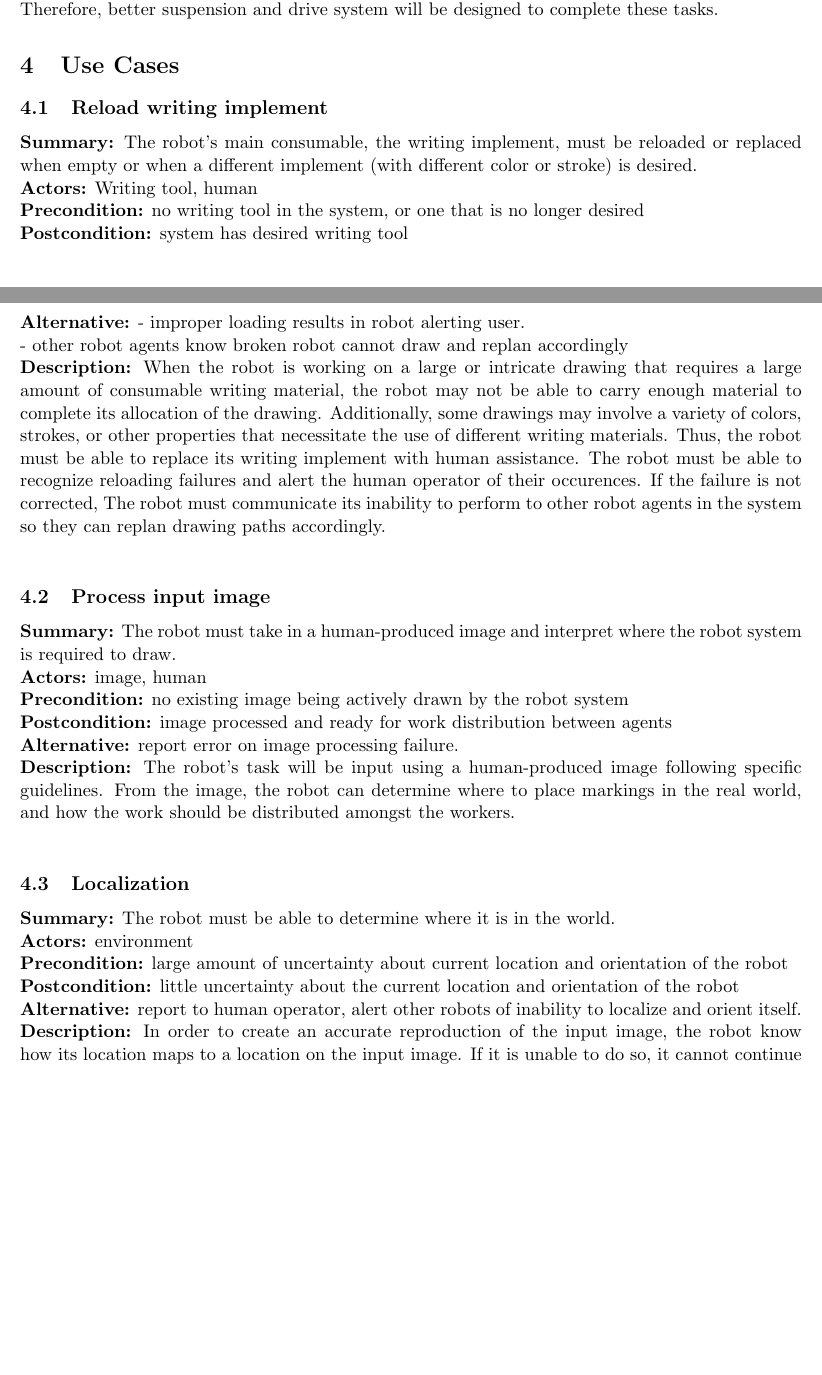
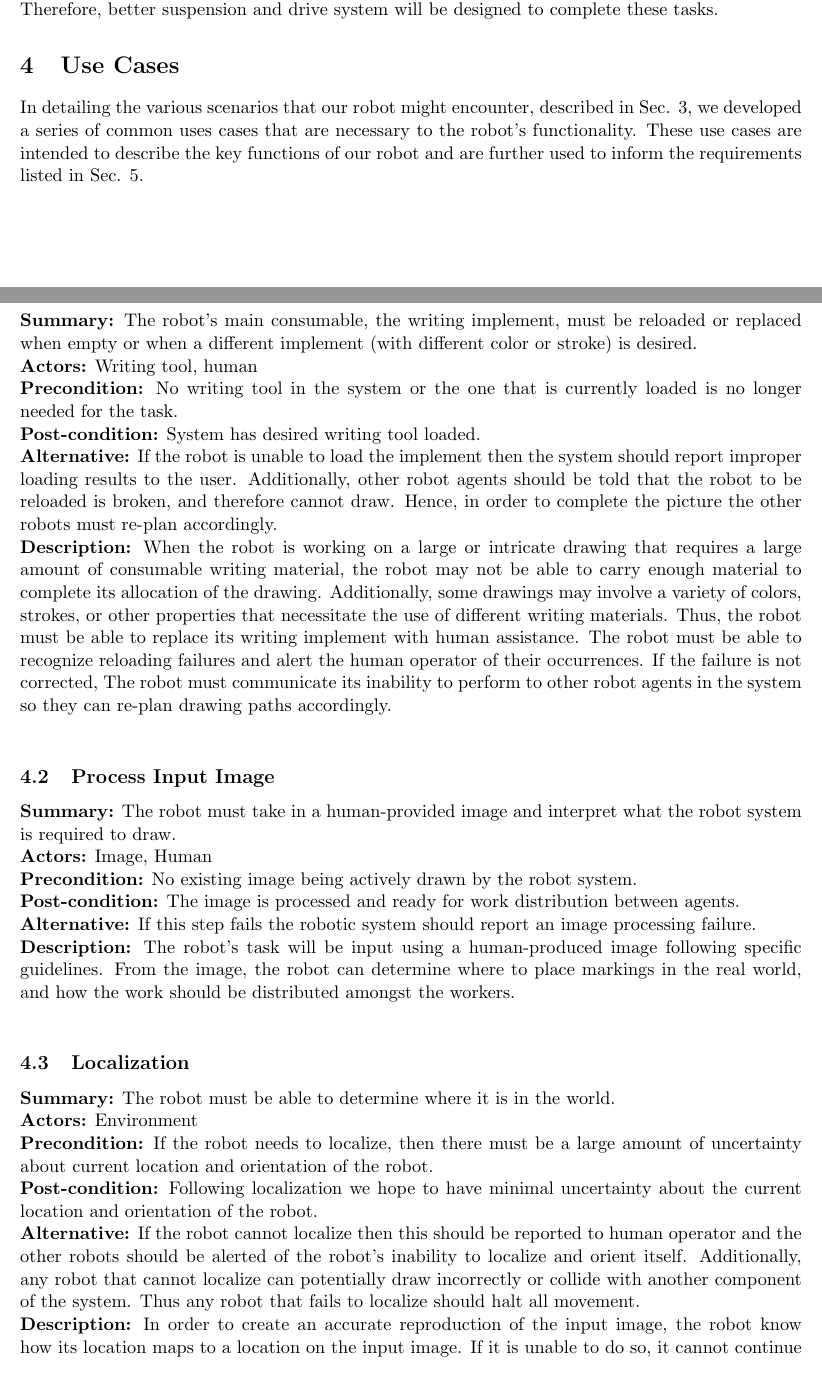
Before and after one commit to rachelholladay/robotics_capstone, a LaTeX document (requirements/main.tex, which reads requirements/use_cases.tex): two parts of pages 6 and 7 of 11, joined at a grey line, cut so that both start at the same text, the shorter picture padded with empty space. Compiled offline with pdfLaTeX.

Commit message:
Edit and clean up use cases

```diff
--- a/requirements/use_cases.tex
+++ b/requirements/use_cases.tex
@@ -2,30 +2,30 @@
 
 \section{Use Cases}
 \label{sec:use_cases}
+In detailing the various scenarios that our robot might encounter, described in \sref{sec:scenarios}, we developed a series of common uses cases that are necessary to the robot's functionality. These use cases are intended to describe the key functions of our robot and are further used to inform the requirements listed in \sref{sec:requirements}.
 
-\subsection{Reload writing implement}
+\subsection{Reload Writing Implement}
 \textbf{Summary:} The robot's main consumable, the writing implement, must be reloaded or replaced when empty or when a different implement (with different color or stroke) is desired. \\
 \textbf{Actors:}  Writing tool, human \\
-\textbf{Precondition:} no writing tool in the system, or one that is no longer desired \\
-\textbf{Postcondition:} system has desired writing tool \\
-\textbf{Alternative:} - improper loading results in robot alerting user. \\
-             - other robot agents know broken robot cannot draw and replan accordingly \\
-\textbf{Description:} When the robot is working on a large or intricate drawing that requires a large amount of consumable writing material, the robot may not be able to carry enough material to complete its allocation of the drawing. Additionally, some drawings may involve a variety of colors, strokes, or other properties that necessitate the use of different writing materials. Thus, the robot must be able to replace its writing implement with human assistance. The robot must be able to recognize reloading failures and alert the human operator of their occurences. If the failure is not corrected, The robot must communicate its inability to perform to other robot agents in the system so they can replan drawing paths accordingly. \\
+\textbf{Precondition:} No writing tool in the system or the one that is currently loaded is no longer needed for the task. \\
+\textbf{Post-condition:} System has desired writing tool loaded. \\
+\textbf{Alternative:} If the robot is unable to load the implement then the system should report improper loading results to the user. Additionally, other robot agents should be told that the robot to be reloaded is broken, and therefore cannot draw. Hence, in order to complete the picture the other robots must re-plan accordingly. \\
+\textbf{Description:} When the robot is working on a large or intricate drawing that requires a large amount of consumable writing material, the robot may not be able to carry enough material to complete its allocation of the drawing. Additionally, some drawings may involve a variety of colors, strokes, or other properties that necessitate the use of different writing materials. Thus, the robot must be able to replace its writing implement with human assistance. The robot must be able to recognize reloading failures and alert the human operator of their occurrences. If the failure is not corrected, The robot must communicate its inability to perform to other robot agents in the system so they can re-plan drawing paths accordingly. \\
 
-\subsection{Process input image}
-\textbf{Summary:} The robot must take in a human-produced image and interpret where the robot system is required to draw. \\
-\textbf{Actors:} image, human \\
-\textbf{Precondition:}  no existing image being actively drawn by the robot system \\
-\textbf{Postcondition:} image processed and ready for work distribution between agents \\
-\textbf{Alternative:} report error on image processing failure. \\
+\subsection{Process Input Image}
+\textbf{Summary:} The robot must take in a human-provided image and interpret what the robot system is required to draw. \\
+\textbf{Actors:} Image, Human \\
+\textbf{Precondition:}  No existing image being actively drawn by the robot system. \\
+\textbf{Post-condition:} The image is processed and ready for work distribution between agents. \\
+\textbf{Alternative:} If this step fails the robotic system should report an image processing failure. \\
 \textbf{Description:} The robot's task will be input using a human-produced image following specific guidelines. From the image, the robot can determine where to place markings in the real world, and how the work should be distributed amongst the workers. \\
 
 \subsection{Localization}
 \textbf{Summary:} The robot must be able to determine where it is in the world. \\
-\textbf{Actors:} environment \\
-\textbf{Precondition:} large amount of uncertainty about current location and orientation of the robot \\
-\textbf{Postcondition:} little uncertainty about the current location and orientation of the robot \\
-\textbf{Alternative:} report to human operator, alert other robots of inability to localize and orient itself. \\
+\textbf{Actors:} Environment \\
+\textbf{Precondition:} If the robot needs to localize, then there must be a large amount of uncertainty about current location and orientation of the robot. \\
+\textbf{Post-condition:} Following localization we hope to have minimal uncertainty about the current location and orientation of the robot. \\
+\textbf{Alternative:} If the robot cannot localize then this should be reported to human operator and the other robots should be alerted of the robot's inability to localize and orient itself. Additionally, any robot that cannot localize can potentially draw incorrectly or collide with another component of the system. Thus any robot that fails to localize should halt all movement. \\
 \textbf{Description:} In order to create an accurate reproduction of the input image, the robot know how its location maps to a location on the input image. If it is unable to do so, it cannot continue drawing and must alert other robots to the fact so that they can replan and reschedule the workload. \\
 
 \subsection{Scheduling and Robot Planning/Coordination}
```
Also changed, not shown: requirements/main.tex (+0 -1 lines), requirements/use_cases.tex (42 more changed lines), 2 other files.
